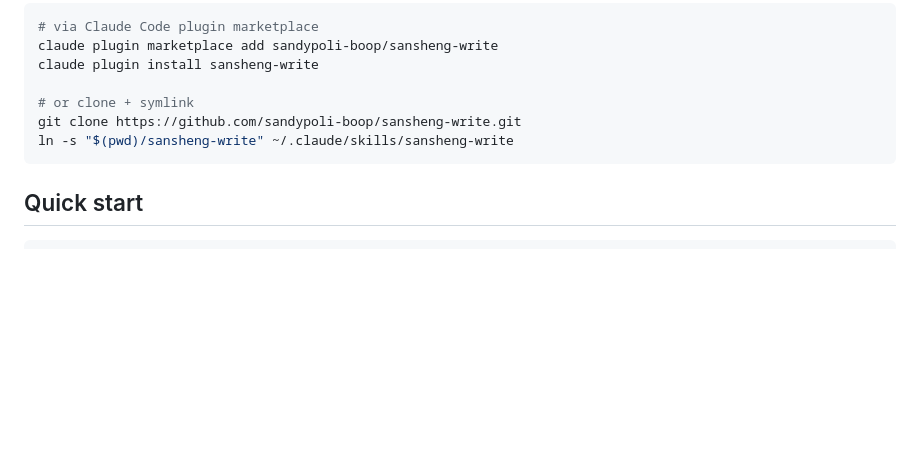
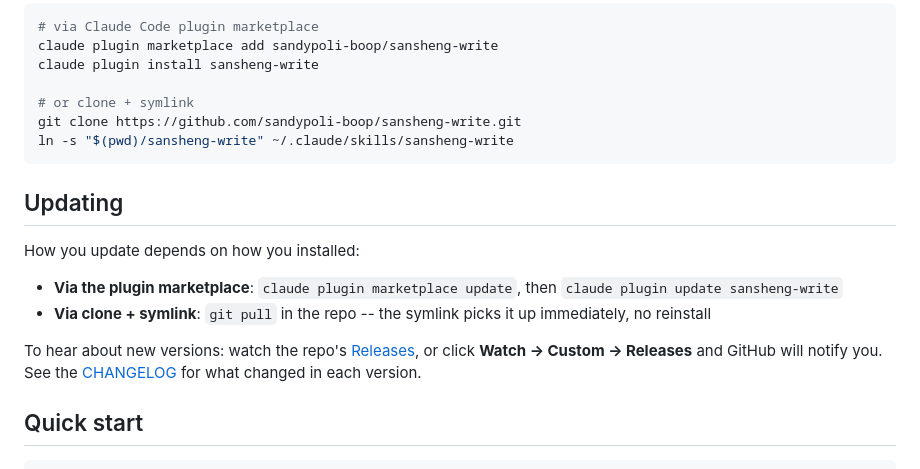
Before and after one commit to sanshengai/sansheng-write, a Markdown page: README_EN.md, the part around the change. GitHub-like rendering; blank space fills up the shorter version.

````diff
--- a/README_EN.md
+++ b/README_EN.md
@@ -149,6 +149,15 @@ git clone https://github.com/sandypoli-boop/sansheng-write.git
 ln -s "$(pwd)/sansheng-write" ~/.claude/skills/sansheng-write
 ```
 
+## Updating
+
+How you update depends on how you installed:
+
+- **Via the plugin marketplace**: `claude plugin marketplace update`, then `claude plugin update sansheng-write`
+- **Via clone + symlink**: `git pull` in the repo -- the symlink picks it up immediately, no reinstall
+
+To hear about new versions: watch the repo's [Releases](../../releases), or click **Watch -> Custom -> Releases** and GitHub will notify you. See the [CHANGELOG](CHANGELOG.md) for what changed in each version.
+
 ## Quick start
 
 ```bash
````
Also changed, not shown: README.md (+20 -0 lines).
